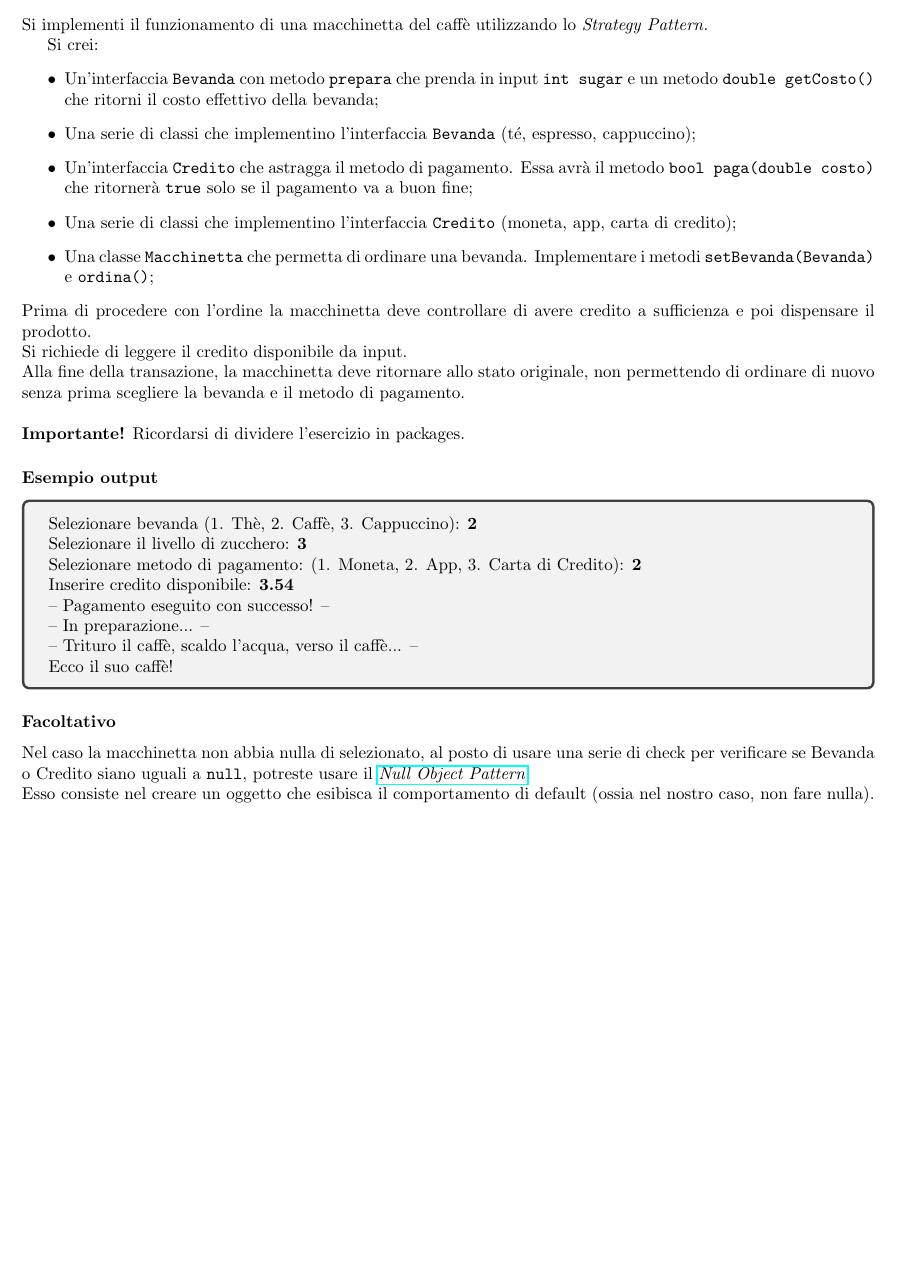
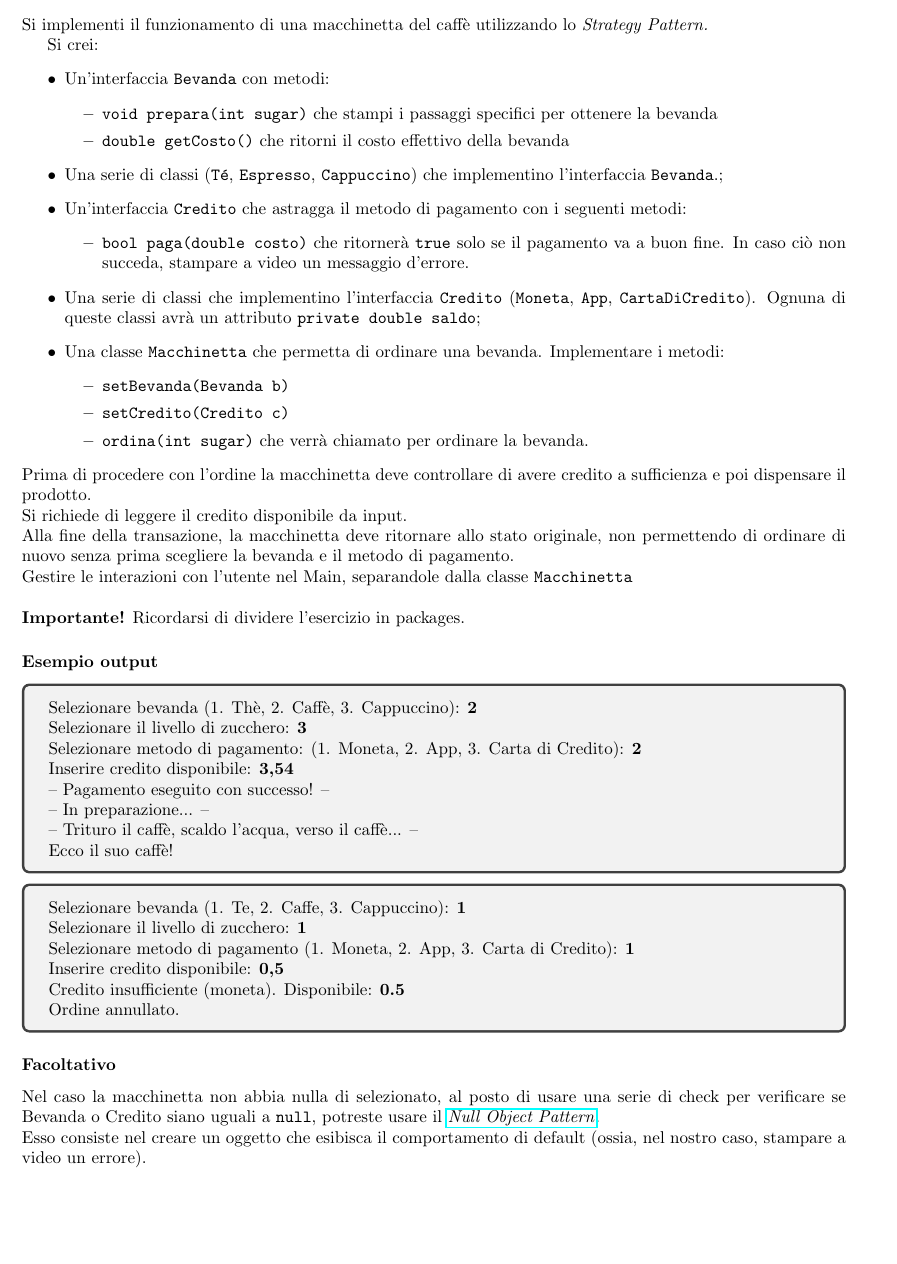
Before and after one commit to alterax05/Tutorati-P2, a LaTeX document (tutorato 3 25-03/main.tex): part of page 2 of 2, cut so that both start at the same text, the shorter picture padded with empty space. Compiled offline with pdfLaTeX.

Commit message:
Updates from Overleaf

```diff
--- a/tutorato 3 25-03/main.tex
+++ b/tutorato 3 25-03/main.tex
@@ -1,7 +1,7 @@
 \documentclass{article}
 \usepackage{graphicx} % Required for inserting images
 \usepackage{minted}
-\usepackage[margin=2cm]{geometry}
+\usepackage[a4paper, margin=2cm]{geometry}
 \usepackage{tcolorbox}
 \usepackage{hyperref}
 
@@ -60,15 +60,28 @@ Si implementi il funzionamento di una macchinetta del caffè utilizzando lo \tex
 
 Si crei:
 \begin{itemize}
-    \item Un'interfaccia \texttt{Bevanda} con metodo \texttt{prepara} che prenda in input \texttt{int sugar} e un metodo \texttt{double getCosto()} che ritorni il costo effettivo della bevanda;
-    \item Una serie di classi che implementino l'interfaccia \texttt{Bevanda} (té, espresso, cappuccino);
-    \item Un'interfaccia \texttt{Credito} che astragga il metodo di pagamento. Essa avrà il metodo \texttt{bool paga(double costo)} che ritornerà \texttt{true} solo se il pagamento va a buon fine;
-    \item Una serie di classi che implementino l'interfaccia \texttt{Credito} (moneta, app, carta di credito);
-    \item Una classe \texttt{Macchinetta} che permetta di ordinare una bevanda. Implementare i metodi \texttt{setBevanda(Bevanda)} e \texttt{ordina()};
+    \item Un'interfaccia \texttt{Bevanda} con metodi:
+    \begin{itemize}
+        \item \texttt{void prepara(int sugar)} che stampi i passaggi specifici per ottenere la bevanda
+        \item \texttt{double getCosto()} che ritorni il costo effettivo della bevanda
+    \end{itemize}
+    \item Una serie di classi (\texttt{Té}, \texttt{Espresso}, \texttt{Cappuccino}) che implementino l'interfaccia \texttt{Bevanda}.;
+    \item Un'interfaccia \texttt{Credito} che astragga il metodo di pagamento con i seguenti metodi:
+    \begin{itemize}
+        \item \texttt{bool paga(double costo)} che ritornerà \texttt{true} solo se il pagamento va a buon fine. In caso ciò non succeda, stampare a video un messaggio d'errore.
+    \end{itemize}
+    \item Una serie di classi che implementino l'interfaccia \texttt{Credito} (\texttt{Moneta}, \texttt{App}, \texttt{CartaDiCredito}). Ognuna di queste classi avrà un attributo \texttt{private double saldo};
+    \item Una classe \texttt{Macchinetta} che permetta di ordinare una bevanda. Implementare i metodi:
+    \begin{itemize}
+        \item \texttt{setBevanda(Bevanda b)}
+        \item \texttt{setCredito(Credito c)}
+        \item \texttt{ordina(int sugar)} che verrà chiamato per ordinare la bevanda.
+    \end{itemize}
 \end{itemize}
 Prima di procedere con l'ordine la macchinetta deve controllare di avere credito a sufficienza e poi dispensare il prodotto. \\
 Si richiede di leggere il credito disponibile da input. \\
 Alla fine della transazione, la macchinetta deve ritornare allo stato originale, non permettendo di ordinare di nuovo senza prima scegliere la bevanda e il metodo di pagamento. \\
+Gestire le interazioni con l'utente nel Main, separandole dalla classe \texttt{Macchinetta} \\
 \\
 \textbf{Importante!} Ricordarsi di dividere l'esercizio in packages.
 
@@ -78,16 +91,25 @@ Alla fine della transazione, la macchinetta deve ritornare allo stato originale,
     Selezionare bevanda (1. Thè, 2. Caffè, 3. Cappuccino): \textbf{2} \\
     Selezionare il livello di zucchero: \textbf{3} \\
     Selezionare metodo di pagamento: (1. Moneta, 2. App, 3. Carta di Credito): \textbf{2} \\
-    Inserire credito disponibile: \textbf{3.54} \\
+    Inserire credito disponibile: \textbf{3,54} \\
      -- Pagamento eseguito con successo! --\\
      -- In preparazione... --\\
      -- Trituro il caffè, scaldo l'acqua, verso il caffè... -- \\
     Ecco il suo caffè!
 \end{tcolorbox}
 
+\begin{tcolorbox}
+    Selezionare bevanda (1. Te, 2. Caffe, 3. Cappuccino): \textbf{1} \\
+    Selezionare il livello di zucchero: \textbf{1} \\
+    Selezionare metodo di pagamento (1. Moneta, 2. App, 3. Carta di Credito): \textbf{1} \\
+    Inserire credito disponibile: \textbf{0,5} \\
+    Credito insufficiente (moneta). Disponibile: \textbf{0.5} \\
+    Ordine annullato.
+\end{tcolorbox}
+
 \subsubsection*{Facoltativo}
 
 Nel caso la macchinetta non abbia nulla di selezionato, al posto di usare una serie di check per verificare se Bevanda o Credito siano uguali a \texttt{null}, potreste usare il \href{https://refactoring.guru/introduce-null-object}{\textit{Null Object Pattern}}. \\
-Esso consiste nel creare un oggetto che esibisca il comportamento di default (ossia nel nostro caso, non fare nulla).
+Esso consiste nel creare un oggetto che esibisca il comportamento di default (ossia, nel nostro caso, stampare a video un errore).
 
 \end{document}
```
Also changed, not shown: tutorato 3 25-03/main.tex (6 more changed lines).
